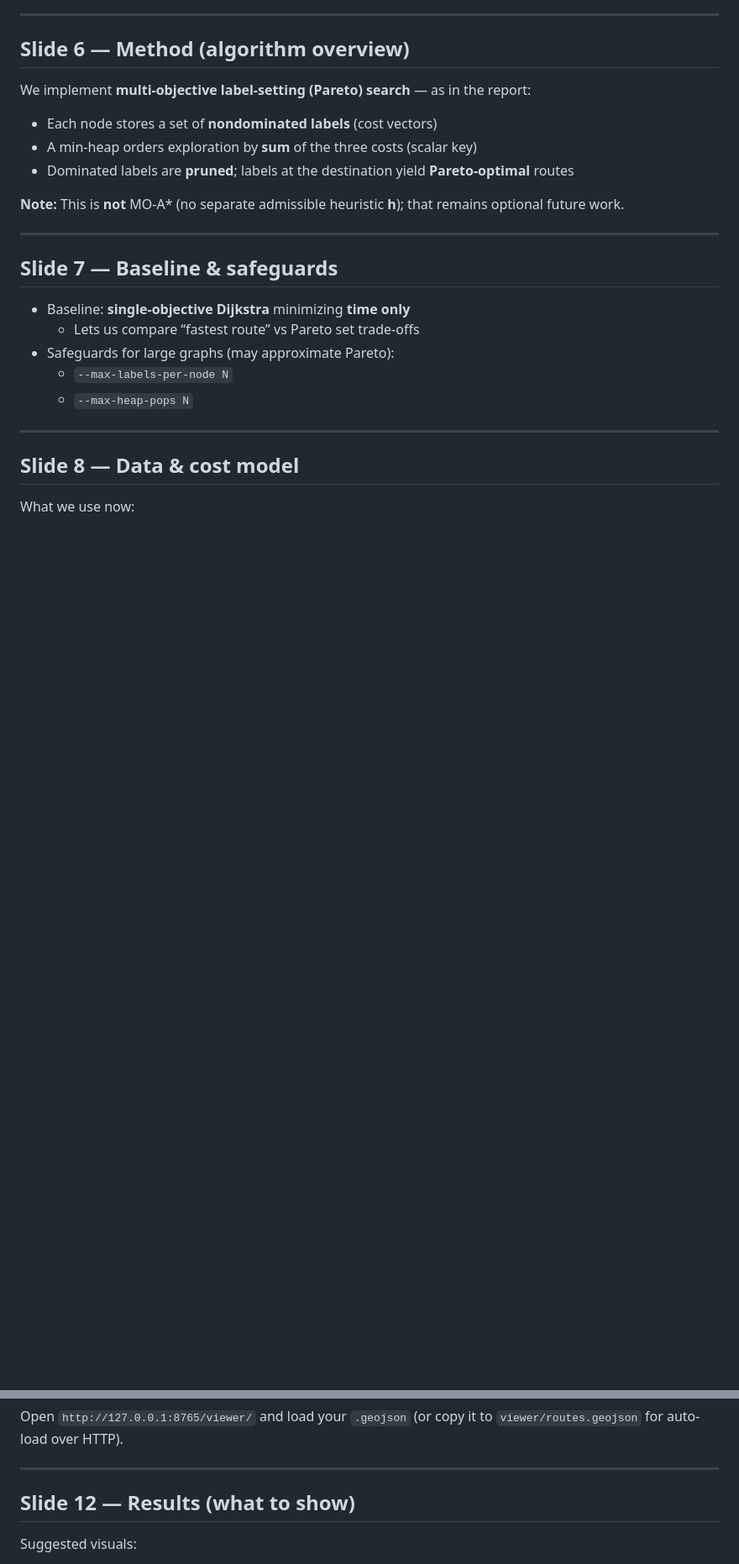
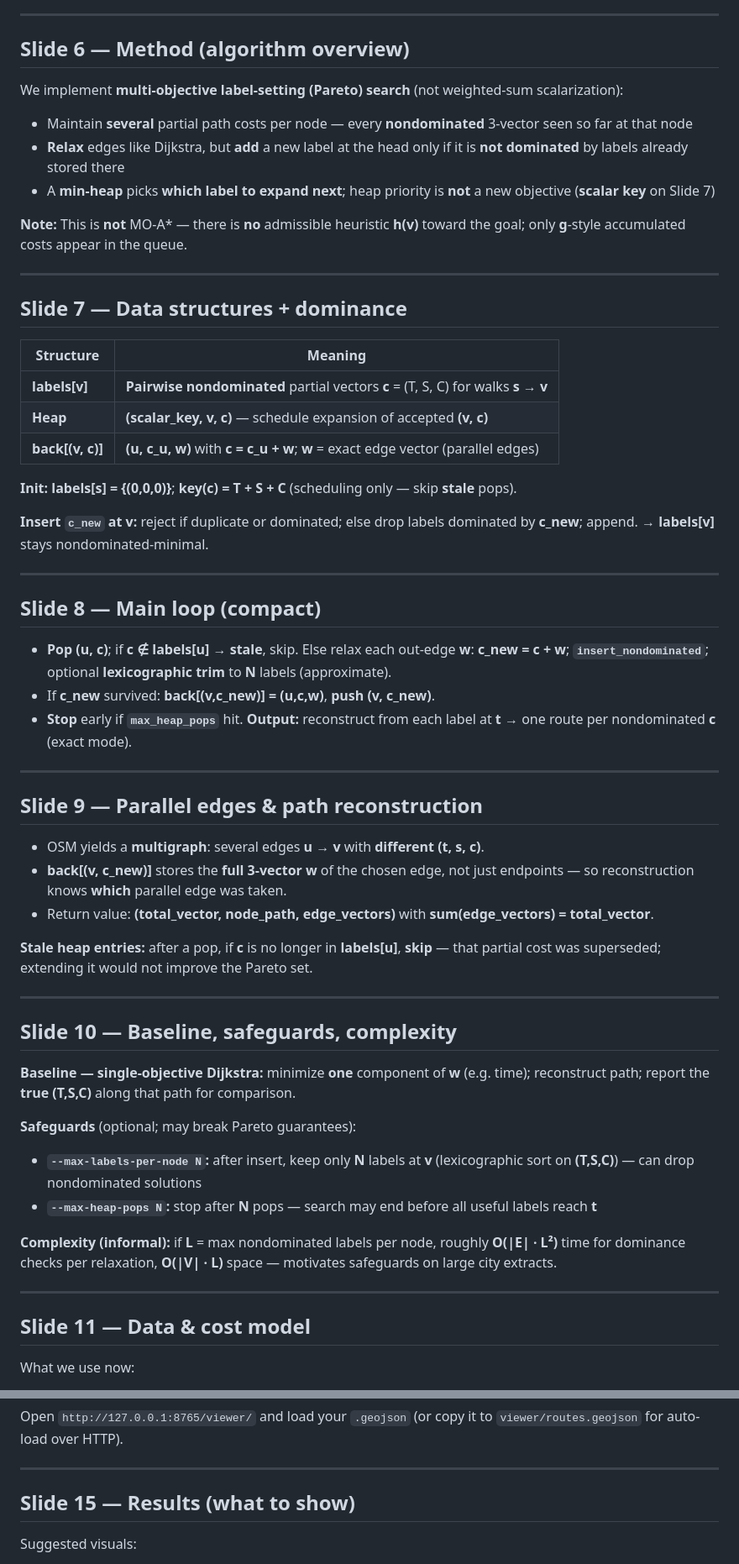
Before and after one commit to Jay-Lokhande/Intelligent-Transportation-Systems, a Markdown page: PRESENTATION.md, 2 parts joined by grey strips. Shown at 84% size. Drawn GitHub-style; blank space fills up the shorter version.

Commit message:
docs: update PRESENTATION.md with detailed algorithm descriptions, data structures, and slide number adjustments for improved clarity and organization

```diff
--- a/PRESENTATION.md
+++ b/PRESENTATION.md
@@ -57,26 +57,60 @@ Goal:
 
 ## Slide 6 — Method (algorithm overview)
 
-We implement **multi-objective label-setting (Pareto) search** — as in the report:
-- Each node stores a set of **nondominated labels** (cost vectors)
-- A min-heap orders exploration by **sum** of the three costs (scalar key)
-- Dominated labels are **pruned**; labels at the destination yield **Pareto-optimal** routes
+We implement **multi-objective label-setting (Pareto) search** (not weighted-sum scalarization):
+- Maintain **several** partial path costs per node — every **nondominated** 3-vector seen so far at that node
+- **Relax** edges like Dijkstra, but **add** a new label at the head only if it is **not dominated** by labels already stored there
+- A **min-heap** picks **which label to expand next**; heap priority is **not** a new objective (**scalar key** on Slide 7)
 
-**Note:** This is **not** MO-A\* (no separate admissible heuristic **h**); that remains optional future work.
+**Note:** This is **not** MO-A\* — there is **no** admissible heuristic **h(v)** toward the goal; only **g**-style accumulated costs appear in the queue.
 
 ---
 
-## Slide 7 — Baseline & safeguards
+## Slide 7 — Data structures + dominance
 
-- Baseline: **single-objective Dijkstra** minimizing **time only**
-  - Lets us compare “fastest route” vs Pareto set trade-offs
-- Safeguards for large graphs (may approximate Pareto):
-  - `--max-labels-per-node N`
-  - `--max-heap-pops N`
+| Structure | Meaning |
+|-----------|---------|
+| **labels[v]** | **Pairwise nondominated** partial vectors **c** = (T, S, C) for walks **s → v** |
+| **Heap** | **(scalar_key, v, c)** — schedule expansion of accepted **(v, c)** |
+| **back[(v, c)]** | **(u, c_u, w)** with **c = c_u + w**; **w** = exact edge vector (parallel edges) |
+
+**Init:** **labels[s] = {(0,0,0)}**; **key(c) = T + S + C** (scheduling only — skip **stale** pops).
+
+**Insert `c_new` at v:** reject if duplicate or dominated; else drop labels dominated by **c_new**; append. → **labels[v]** stays nondominated-minimal.
 
 ---
 
-## Slide 8 — Data & cost model
+## Slide 8 — Main loop (compact)
+
+- **Pop** **(u, c)**; if **c ∉ labels[u]** → **stale**, skip. Else relax each out-edge **w**: **c_new = c + w**; **`insert_nondominated`**; optional **lexicographic trim** to **N** labels (approximate).
+- If **c_new** survived: **back[(v,c_new)] = (u,c,w)**, **push** **(v, c_new)**.
+- **Stop** early if **`max_heap_pops`** hit. **Output:** reconstruct from each label at **t** → one route per nondominated **c** (exact mode).
+
+---
+
+## Slide 9 — Parallel edges & path reconstruction
+
+- OSM yields a **multigraph**: several edges **u → v** with **different** **(t, s, c)**.
+- **back[(v, c_new)]** stores the **full 3-vector w** of the chosen edge, not just endpoints — so reconstruction knows **which** parallel edge was taken.
+- Return value: **(total_vector, node_path, edge_vectors)** with **sum(edge_vectors) = total_vector**.
+
+**Stale heap entries:** after a pop, if **c** is no longer in **labels[u]**, **skip** — that partial cost was superseded; extending it would not improve the Pareto set.
+
+---
+
+## Slide 10 — Baseline, safeguards, complexity
+
+**Baseline — single-objective Dijkstra:** minimize **one** component of **w** (e.g. time); reconstruct path; report the **true** **(T,S,C)** along that path for comparison.
+
+**Safeguards** (optional; may break Pareto guarantees):
+- **`--max-labels-per-node N`:** after insert, keep only **N** labels at **v** (lexicographic sort on **(T,S,C)**) — can drop nondominated solutions
+- **`--max-heap-pops N`:** stop after **N** pops — search may end before all useful labels reach **t**
+
+**Complexity (informal):** if **L** = max nondominated labels per node, roughly **O(|E| · L²)** time for dominance checks per relaxation, **O(|V| · L)** space — motivates safeguards on large city extracts.
+
+---
+
+## Slide 11 — Data & cost model
 
 What we use now:
 - **Road graph:** OpenStreetMap via OSMnx (downloaded per bbox)
@@ -141,7 +175,7 @@ Open `http://127.0.0.1:8765/viewer/` and load your `.geojson` (or copy it to `vi
 
 ---
 
-## Slide 12 — Results (what to show)
+## Slide 15 — Results (what to show)
 
 Suggested visuals:
 - **Map:** screenshot from `viewer/index.html` loading `results/bengaluru_routes_12.geojson` (or your run’s file)
```
Also changed, not shown: other parts of PRESENTATION.md (+6 -6 lines).
